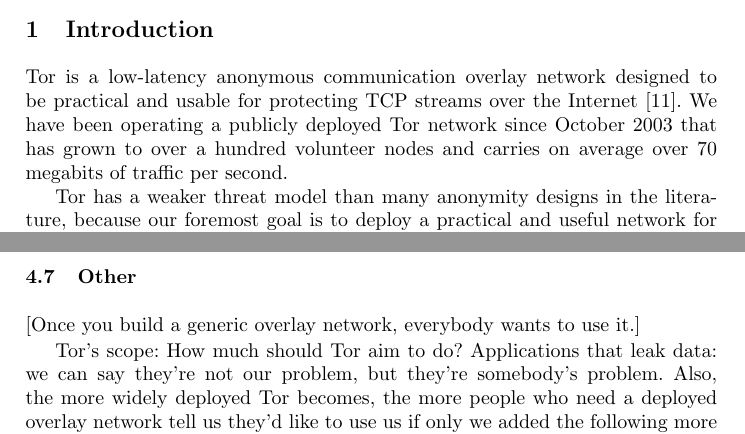
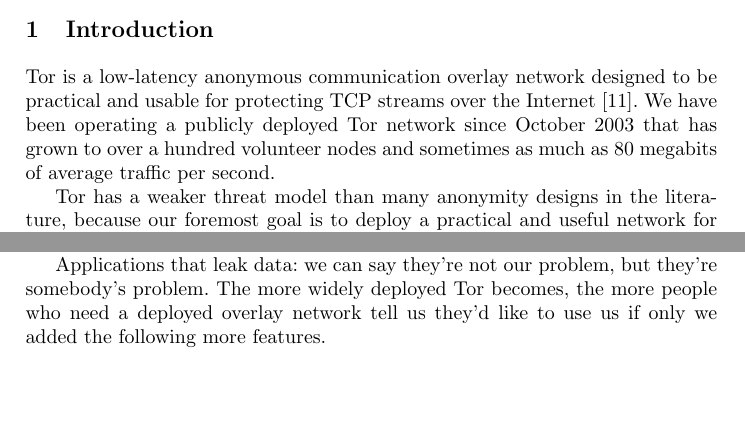
Before and after one commit to pruby/Tor-Mirror, a LaTeX thesis (doc/design-paper/challenges.tex): two parts of pages 1 and 12 of 27 before the commit and two parts of pages 1 and 23 of 26 after it, joined at a grey line, cut so that both start at the same text, the shorter picture padded with empty space. Compiled offline with pdfLaTeX.

Commit message:
finish the 'other policy' section
git-svn-id: https://svn.torproject.org/svn/tor/trunk@3505 55e972cd-5a19-0410-ae62-a4d7a52db4cd

```diff
--- a/doc/design-paper/challenges.tex
+++ b/doc/design-paper/challenges.tex
@@ -33,7 +33,7 @@
 to be practical and usable for protecting TCP streams over the
 Internet~\cite{tor-design}. We have been operating a publicly deployed
 Tor network since October 2003 that has grown to over a hundred volunteer
-nodes and carries on average over 70 megabits of traffic per second.
+nodes and sometimes as much as 80 megabits of average traffic per second.
 
 Tor has a weaker threat model than many anonymity designs in the
 literature, because our foremost goal is to deploy a
@@ -652,15 +652,3 @@
 continued use of identification by IP number as long as there is no
 workable alternative.
 
-
-
-
-\subsection{Other}
-
-[Once you build a generic overlay network, everybody wants to use it.]
-
-Tor's scope: How much should Tor aim to do? Applications that leak
-data: we can say they're not our problem, but they're somebody's problem.
-Also, the more widely deployed Tor becomes, the more people who need a
-deployed overlay network tell us they'd like to use us if only we added
-the following more features. For example, Blossom \cite{blossom} and
@@ -1377,6 +1353,12 @@
 
 will our sustainability approach work? we'll see.
 
+Applications that leak data: we can say they're not our problem, but
+they're somebody's problem.
+The more widely deployed Tor becomes, the more people who need a
+deployed overlay network tell us they'd like to use us if only we added
+the following more features.
+
 "These are difficult and open questions, yet choosing not to solve them
 means leaving most users to a less secure network or no anonymizing
 network at all."
```
Also changed, not shown: doc/design-paper/challenges.tex (20 more changed lines).
